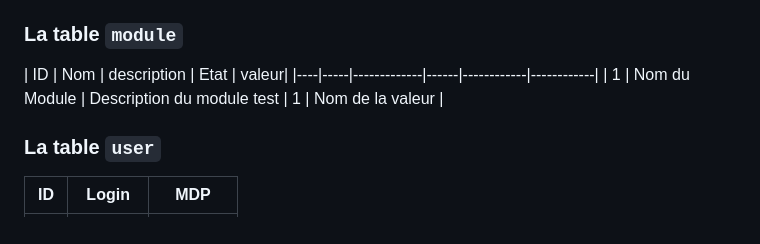
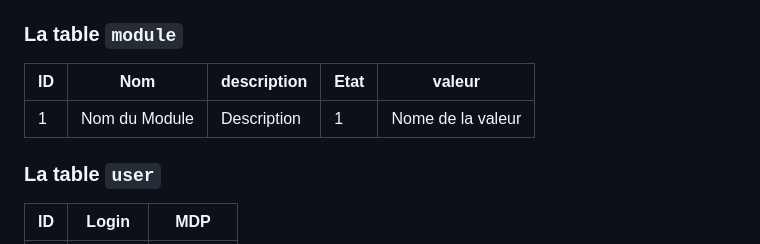
Before and after one commit to Clement-Szewczyk/Webreathe_test, a Markdown page: README.md, the part around the change. GitHub-like rendering.

```diff
--- a/README.md
+++ b/README.md
@@ -38,9 +38,9 @@ La base de données est composée de 3 tables :
 
 ### La table `module`
 
-| ID | Nom | description | Etat  | valeur|
-|----|-----|-------------|------|------------|------------|
-| 1  | Nom du Module | Description du module test | 1 | Nom de la valeur |
+| ID | Nom | description | Etat | valeur |
+|----|-----------|------|------|------|
+| 1  | Nom du Module | Description | 1 | Nome de la valeur |
 
 ### La table `user`
 
```
